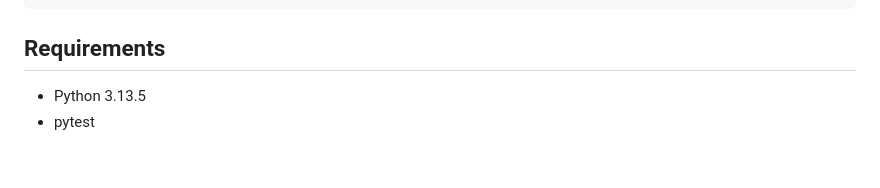
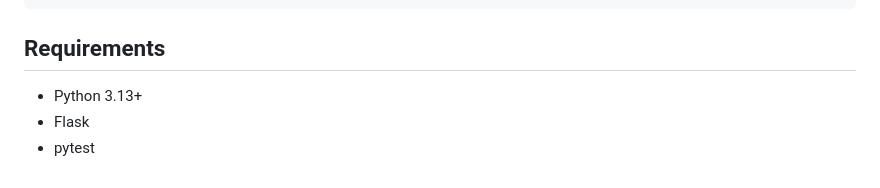
Before and after one commit to Max-Hardcastle/sudoku-solver, a Markdown page: README.md, the part around the change printed below. Drawn GitHub-style.

````diff
--- a/README.md
+++ b/README.md
@@ -39,5 +51,6 @@ python -m pytest
 ```
 
 ## Requirements
-- Python 3.13.5
+- Python 3.13+
+- Flask
 - pytest
````
Also changed, not shown: other parts of README.md (+14 -2 lines), empty_grid.png (added), error_message_example.png (added), solved_grid.png (added).
